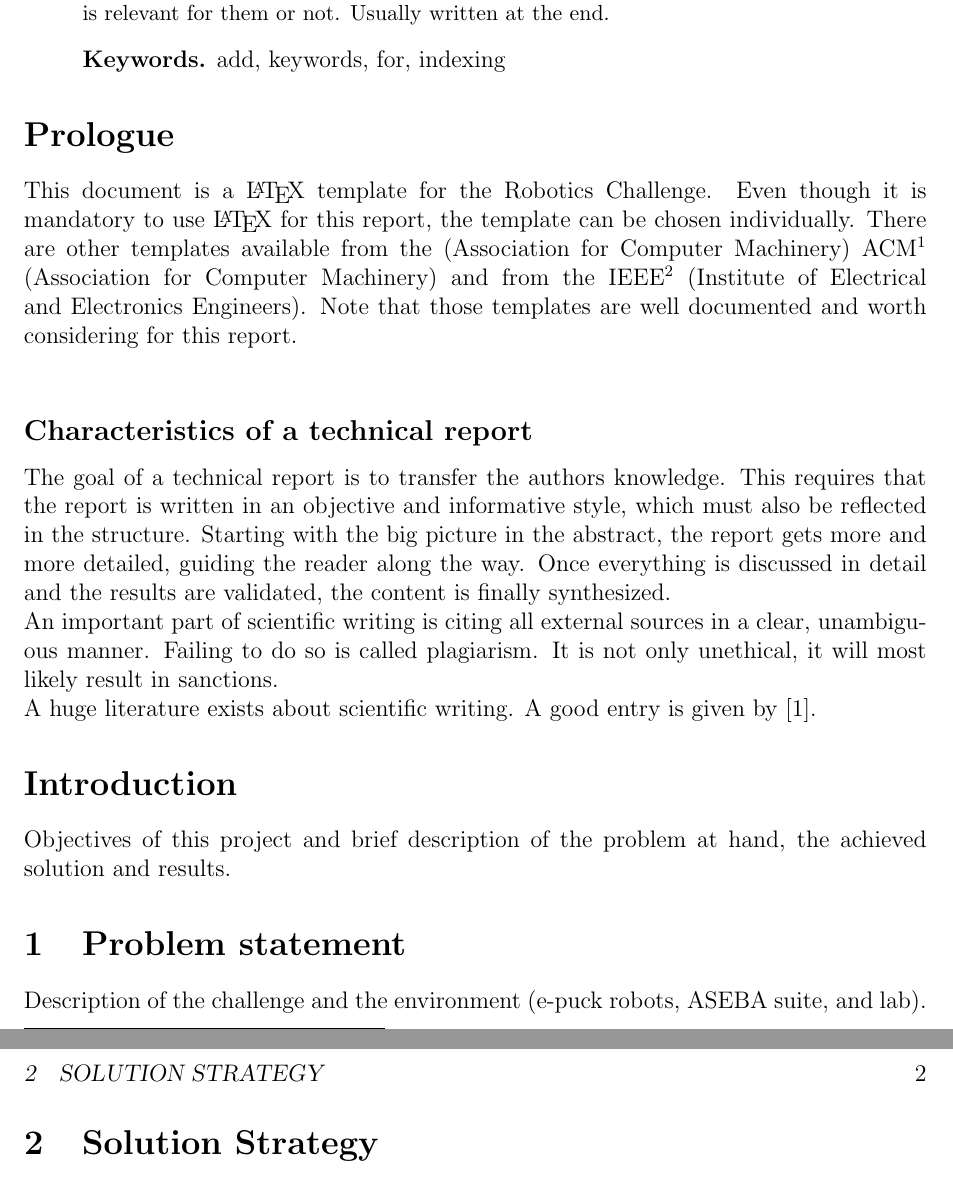
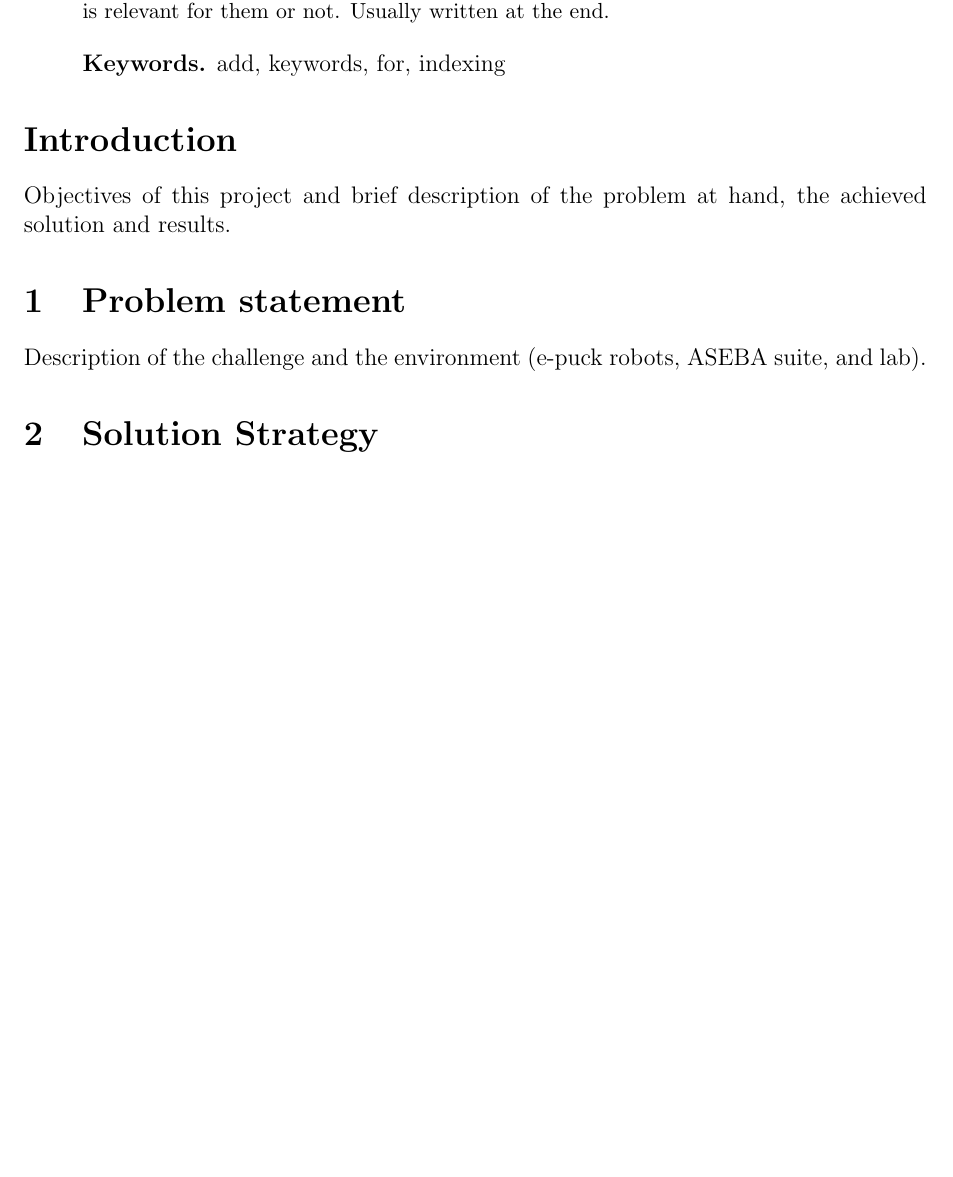
Before and after one commit to guertlef/Robotics, a LaTeX paper (Project/LN10_LatexReportTemplate/documentation.tex): two parts of pages 1 and 2 of 5 before the commit and part of page 1 of 5 after it, the two joined at a grey line, cut so that both start at the same text, the shorter picture padded with empty space. Compiled offline with pdfLaTeX.

Commit message:
Update latex file.

```diff
--- a/Project/LN10_LatexReportTemplate/documentation.tex
+++ b/Project/LN10_LatexReportTemplate/documentation.tex
@@ -42,15 +42,6 @@
 \noindent Brief description of the content (5-10 lines). Helps people decide whether the report is relevant for them or not. Usually written at the end.
 \end{abstract}
 ~~~\indent \textbf{Keywords.} add, keywords, for, indexing
-
-%------------------- TODO: Remove Prolog Start -------------------------------
-\section*{Prologue} % the actual report doesn't need a prologue
-This document is a \LaTeX{} template for the Robotics Challenge. Even though it is mandatory to use \LaTeX{} for this report, the template can be chosen individually. There are other templates available from the (Association for Computer Machinery) ACM\footnote{See \href{https://www.acm.org/sigs/publications/proceedings-templates}{https://www.acm.org/sigs/publications/proceedings-templates}.} (Association for Computer Machinery) and from the IEEE\footnote{See \href{http://www.ieee.org/conferences_events/conferences/publishing/templates.html}{http://www.ieee.org/conferences\_events/conferences/publishing/templates.html}.} (Institute of Electrical and Electronics Engineers). Note that those templates are well documented and worth considering for this report.\\
-\subsection*{Characteristics of a technical report}
-The goal of a technical report is to transfer the authors knowledge. This requires that the report is written in an objective and informative style, which must also be reflected in the structure. Starting with the big picture in the abstract, the report gets more and more detailed, guiding the reader along the way. Once everything is discussed in detail and the results are validated, the content is finally synthesized.\\
-An important part of scientific writing is citing all external sources in a clear, unambiguous manner. Failing to do so is called plagiarism. It is not only unethical, it will most likely result in sanctions.\\
-A huge literature exists about scientific writing. A good entry is given by \cite{Writing}.
-%------------------- TODO: Remove Prolog End -------------------------------
 
 \section*{Introduction}
 Objectives of this project and brief description of the problem at hand, the achieved solution and results.
```
